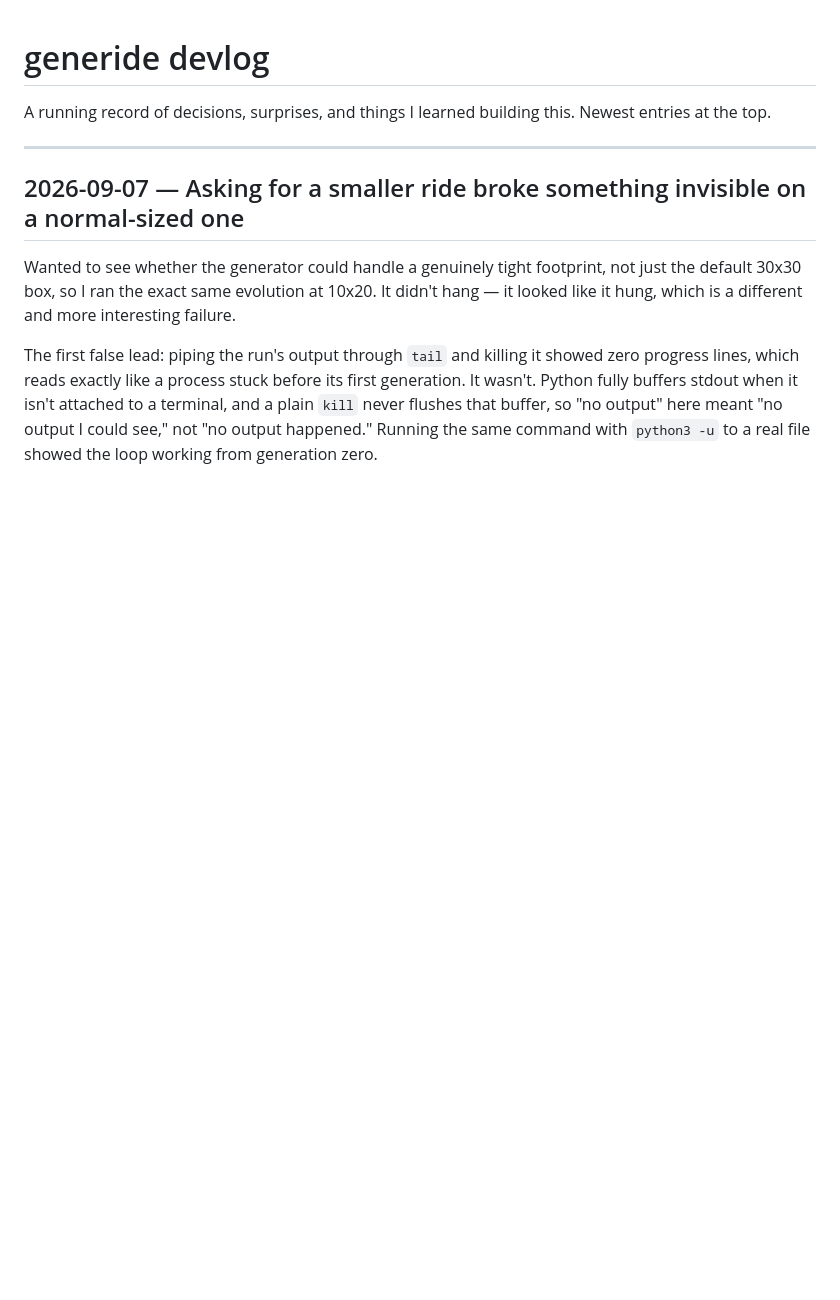
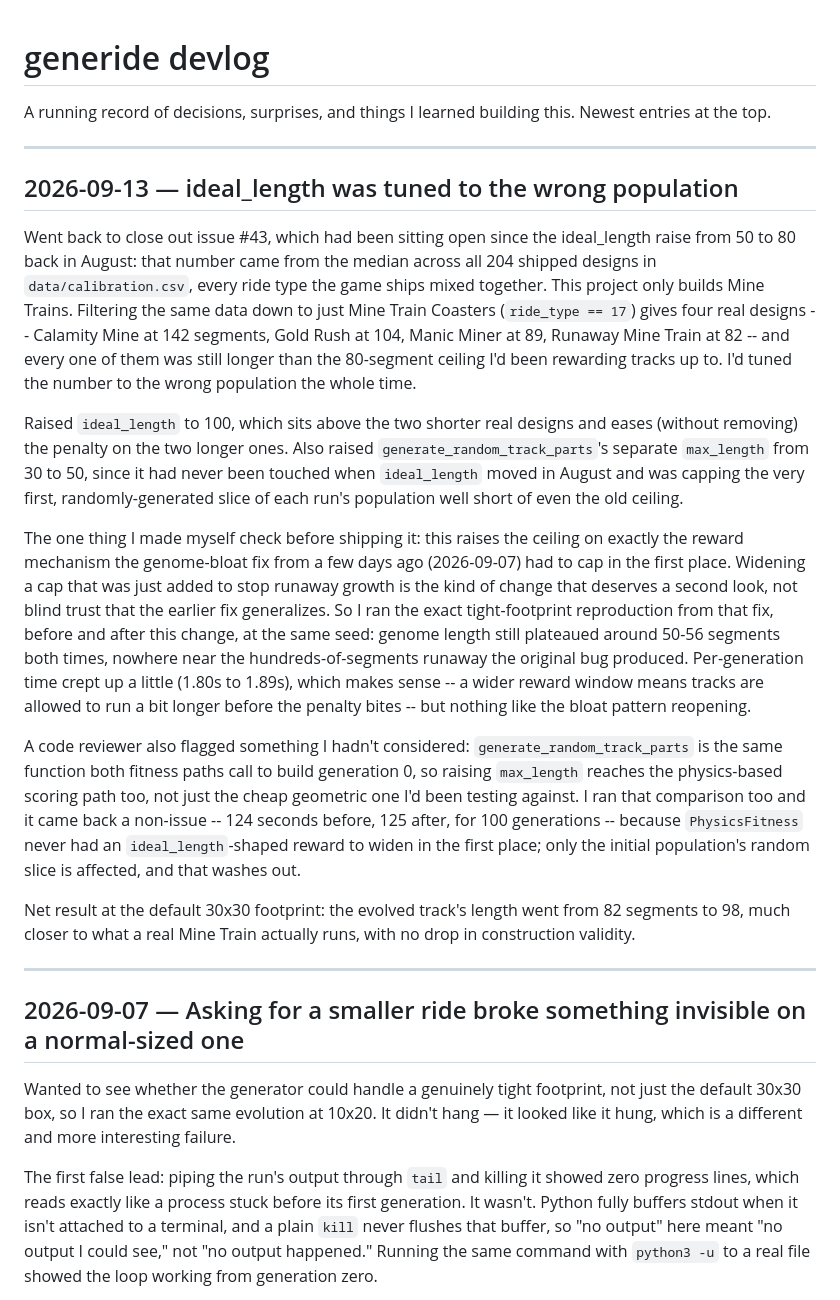
Before and after one commit to joshgarlitos/generide, a Markdown page: docs/devlog.md, the part around the change. GitHub-like rendering; blank space fills up the shorter version.

```diff
--- a/docs/devlog.md
+++ b/docs/devlog.md
@@ -1,6 +1,20 @@
 # generide devlog
 
 A running record of decisions, surprises, and things I learned building this. Newest entries at the top.
+
+---
+
+## 2026-09-13 — ideal_length was tuned to the wrong population
+
+Went back to close out issue #43, which had been sitting open since the ideal_length raise from 50 to 80 back in August: that number came from the median across all 204 shipped designs in `data/calibration.csv`, every ride type the game ships mixed together. This project only builds Mine Trains. Filtering the same data down to just Mine Train Coasters (`ride_type == 17`) gives four real designs -- Calamity Mine at 142 segments, Gold Rush at 104, Manic Miner at 89, Runaway Mine Train at 82 -- and every one of them was still longer than the 80-segment ceiling I'd been rewarding tracks up to. I'd tuned the number to the wrong population the whole time.
+
+Raised `ideal_length` to 100, which sits above the two shorter real designs and eases (without removing) the penalty on the two longer ones. Also raised `generate_random_track_parts`'s separate `max_length` from 30 to 50, since it had never been touched when `ideal_length` moved in August and was capping the very first, randomly-generated slice of each run's population well short of even the old ceiling.
+
+The one thing I made myself check before shipping it: this raises the ceiling on exactly the reward mechanism the genome-bloat fix from a few days ago (2026-09-07) had to cap in the first place. Widening a cap that was just added to stop runaway growth is the kind of change that deserves a second look, not blind trust that the earlier fix generalizes. So I ran the exact tight-footprint reproduction from that fix, before and after this change, at the same seed: genome length still plateaued around 50-56 segments both times, nowhere near the hundreds-of-segments runaway the original bug produced. Per-generation time crept up a little (1.80s to 1.89s), which makes sense -- a wider reward window means tracks are allowed to run a bit longer before the penalty bites -- but nothing like the bloat pattern reopening.
+
+A code reviewer also flagged something I hadn't considered: `generate_random_track_parts` is the same function both fitness paths call to build generation 0, so raising `max_length` reaches the physics-based scoring path too, not just the cheap geometric one I'd been testing against. I ran that comparison too and it came back a non-issue -- 124 seconds before, 125 after, for 100 generations -- because `PhysicsFitness` never had an `ideal_length`-shaped reward to widen in the first place; only the initial population's random slice is affected, and that washes out.
+
+Net result at the default 30x30 footprint: the evolved track's length went from 82 segments to 98, much closer to what a real Mine Train actually runs, with no drop in construction validity.
 
 ---
 
```
Also changed, not shown: docs/plans/2026-09-13-1425-fix-ideal-length-mine-train-calibration-plan.md (added, +183 -0 lines), docs/research-plan.md (+3 -1 lines).
